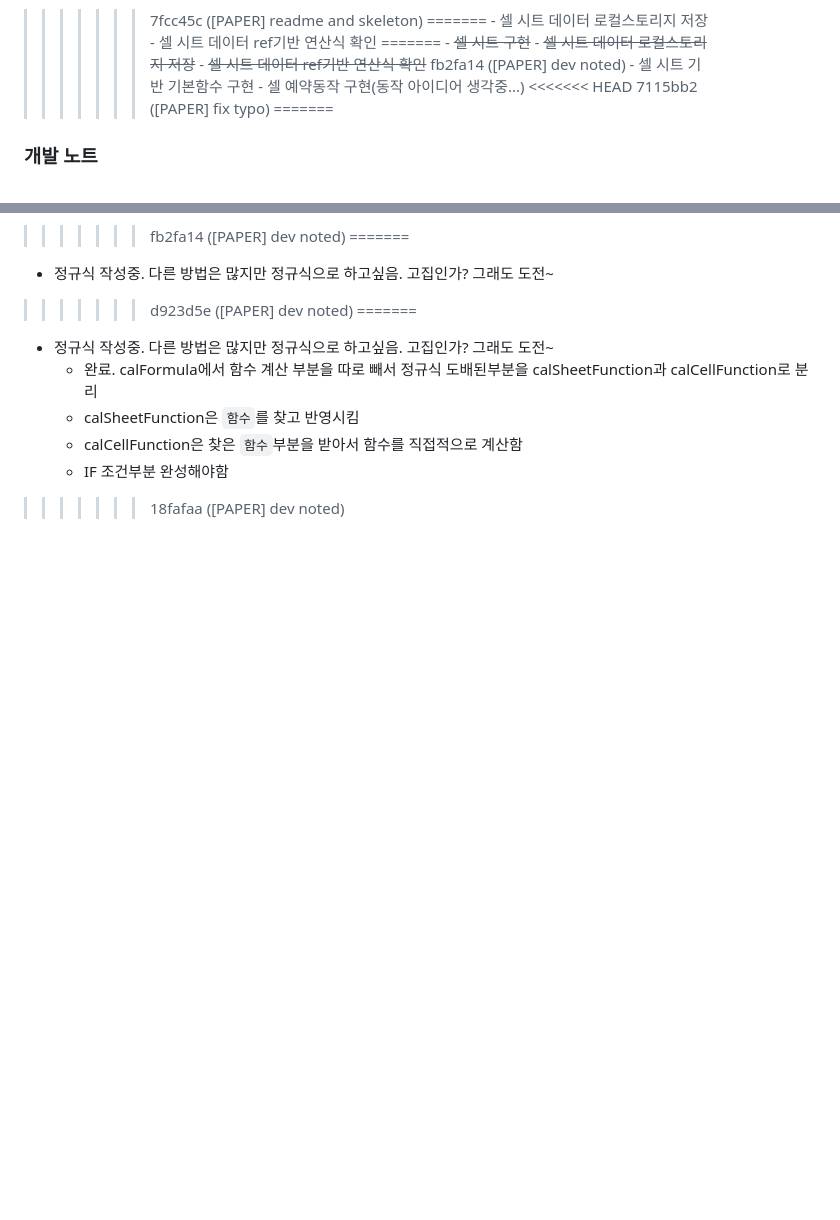
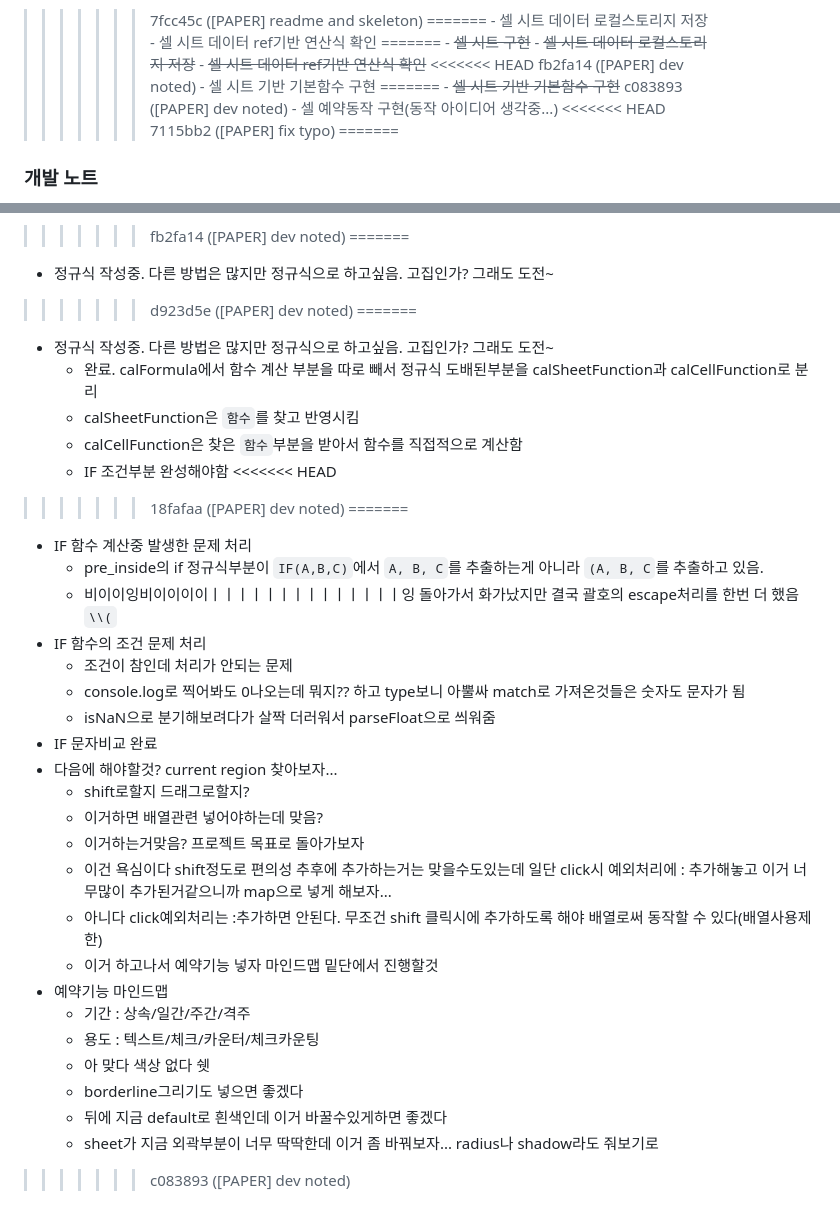
Before and after one commit to potato3641/make_anything, a Markdown page: README.md, 2 parts joined by grey strips. Rendered like a GitHub page; blank space fills up the shorter version.

Commit message:
[PAPER] dev noted

```diff
--- a/README.md
+++ b/README.md
@@ -66,8 +66,12 @@
 	 - ~~셀 시트 구현~~
 	 - ~~셀 시트 데이터 로컬스토리지 저장~~
 	 - ~~셀 시트 데이터 ref기반 연산식 확인~~
+<<<<<<< HEAD
 >>>>>>> fb2fa14 ([PAPER] dev noted)
 	 - 셀 시트 기반 기본함수 구현
+=======
+	 - ~~셀 시트 기반 기본함수 구현~~
+>>>>>>> c083893 ([PAPER] dev noted)
 	 - 셀 예약동작 구현(동작 아이디어 생각중...)
 <<<<<<< HEAD
 >>>>>>> 7115bb2 ([PAPER] fix typo)
@@ -155,4 +159,29 @@
 	 - calSheetFunction은 `함수`를 찾고 반영시킴
 	 - calCellFunction은 찾은 `함수`부분을 받아서 함수를 직접적으로 계산함
 	 - IF 조건부분 완성해야함
+<<<<<<< HEAD
 >>>>>>> 18fafaa ([PAPER] dev noted)
+=======
+ - IF 함수 계산중 발생한 문제 처리
+	 - pre_inside의 if 정규식부분이 `IF(A,B,C)`에서 `A, B, C`를 추출하는게 아니라 `(A, B, C`를 추출하고 있음.
+	 - 비이이잉비이이이이ㅣㅣㅣㅣㅣㅣㅣㅣㅣㅣㅣㅣㅣㅣ잉 돌아가서 화가났지만 결국 괄호의 escape처리를 한번 더 했음 `\\(`
+ - IF 함수의 조건 문제 처리
+	 - 조건이 참인데 처리가 안되는 문제
+	 - console.log로 찍어봐도 0나오는데 뭐지?? 하고 type보니 아뿔싸 match로 가져온것들은 숫자도 문자가 됨
+	 - isNaN으로 분기해보려다가 살짝 더러워서 parseFloat으로 씌워줌
+ - IF 문자비교 완료
+ - 다음에 해야할것? current region 찾아보자...
+	 - shift로할지 드래그로할지?
+	 - 이거하면 배열관련 넣어야하는데 맞음?
+	 - 이거하는거맞음? 프로젝트 목표로 돌아가보자
+	 - 이건 욕심이다 shift정도로 편의성 추후에 추가하는거는 맞을수도있는데 일단 click시 예외처리에 : 추가해놓고 이거 너무많이 추가된거같으니까 map으로 넣게 해보자...
+	 - 아니다 click예외처리는 :추가하면 안된다. 무조건 shift 클릭시에 추가하도록 해야 배열로써 동작할 수 있다(배열사용제한)
+	 - 이거 하고나서 예약기능 넣자 마인드맵 밑단에서 진행할것
+ - 예약기능 마인드맵
+	 - 기간 : 상속/일간/주간/격주
+	 - 용도 : 텍스트/체크/카운터/체크카운팅
+	 - 아 맞다 색상 없다 쉣
+	 - borderline그리기도 넣으면 좋겠다
+	 - 뒤에 지금 default로 흰색인데 이거 바꿀수있게하면 좋겠다
+	 - sheet가 지금 외곽부분이 너무 딱딱한데 이거 좀 바꿔보자... radius나 shadow라도 줘보기로
+>>>>>>> c083893 ([PAPER] dev noted)
```
